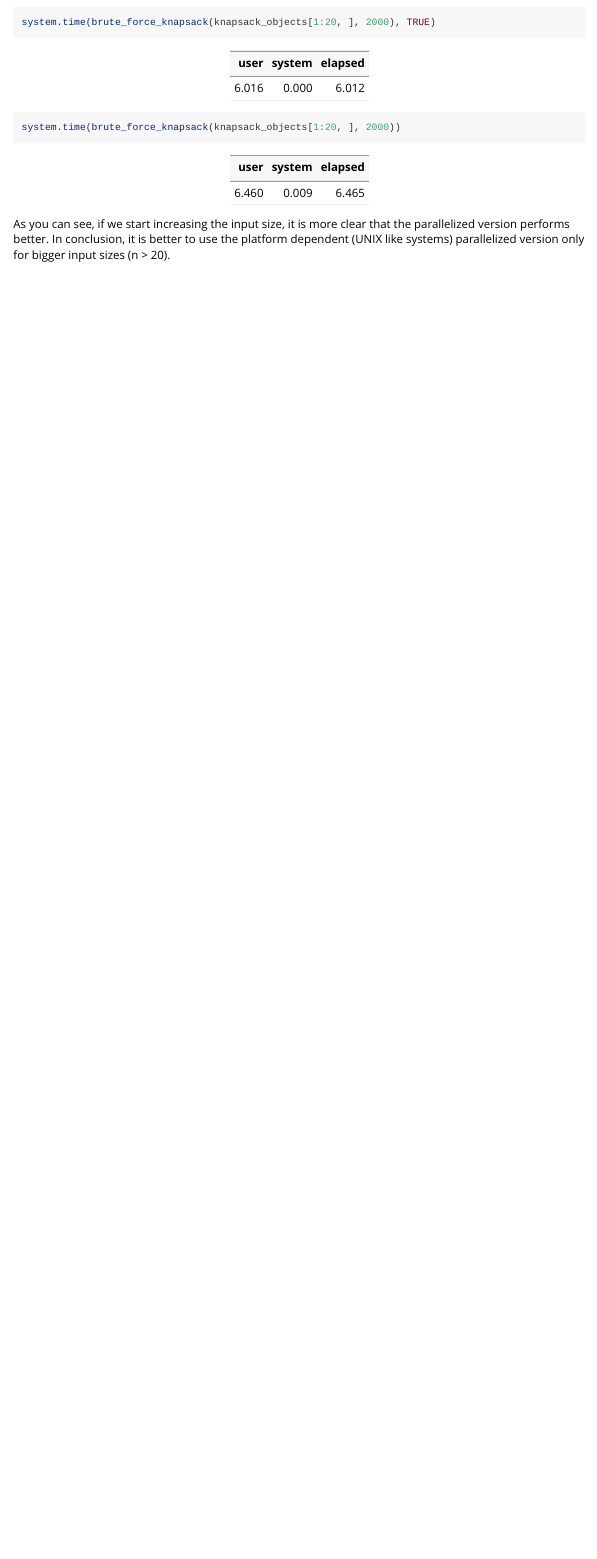
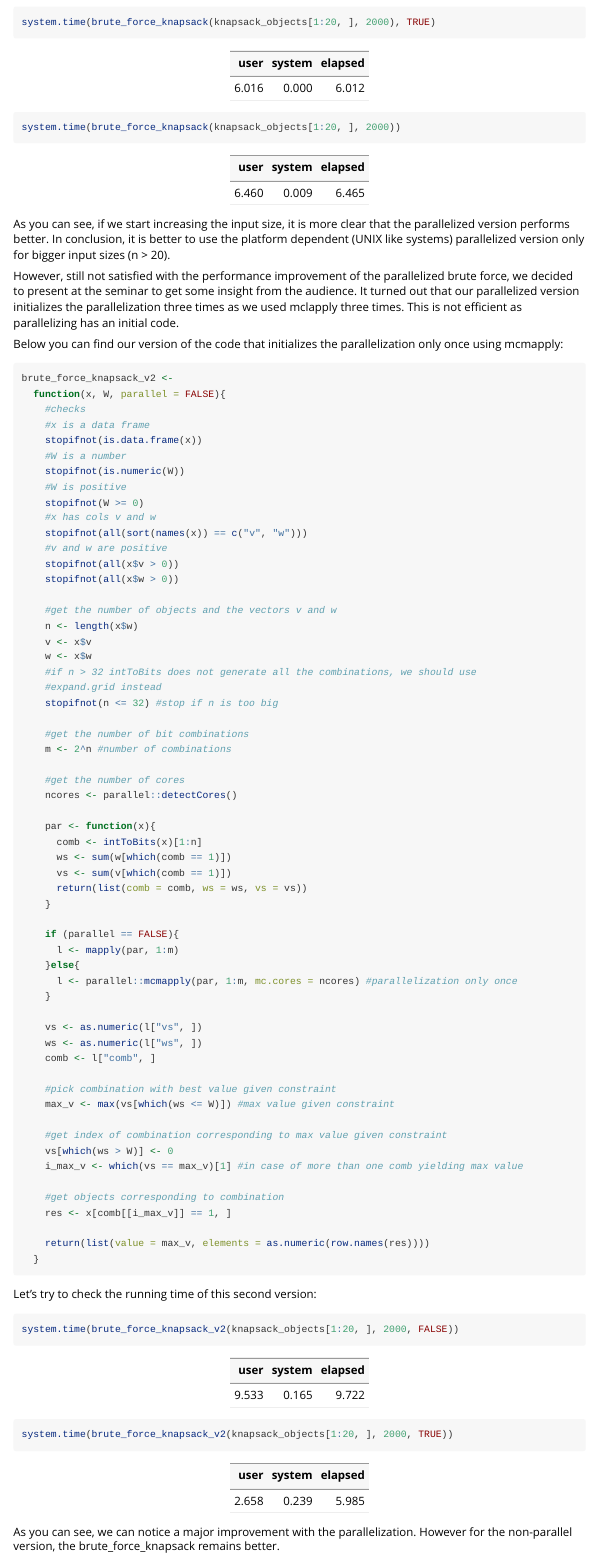
Before and after one commit to duckduckquack/packagelab6, an R Markdown document (vignettes/lab6report.Rmd): the page in a window 1100 px wide, from 8120 px down. Rendered offline with R 4.5, knitr and Pandoc, with nearby package versions; long lines of code are wrapped.

Commit message:
Add version 2 of the brute force.

````diff
--- /dev/null
+++ b/R/brute_force_knapsack_v2.R
@@ -0,0 +1,71 @@
+#' Version two of the brute force knapsack after suggestion at the seminar.
+#' This version of the function, initializes the parallelization only once.
+#' @param x a data frame
+#' @param W a positive number
+#' @param parallel initialized to FALSE, if TRUE uses parallel computing
+#'
+#' @return a list
+#' @export
+#'
+#' @examples
+#' x <- data.frame(v = c(3, 4, 10), w = c(10, 12, 7))
+#' brute_force_knapsack_v2(x, 10)
+brute_force_knapsack_v2 <-
+  function(x, W, parallel = FALSE){
+    #checks
+    #x is a data frame
+    stopifnot(is.data.frame(x))
+    #W is a number
+    stopifnot(is.numeric(W))
+    #W is positive
+    stopifnot(W >= 0)
+    #x has cols v and w
+    stopifnot(all(sort(names(x)) == c("v", "w")))
+    #v and w are positive
+    stopifnot(all(x$v > 0))
+    stopifnot(all(x$w > 0))
+
+
+    #get the number of objects and the vectors v and w
+    n <- length(x$w)
+    v <- x$v
+    w <- x$w
+    #if n > 32 intToBits does not generate all the combinations, we should use
+    #expand.grid instead
+    stopifnot(n <= 32) #stop if n is too big
+
+    #get the number of bit combinations
+    m <- 2^n #number of combinations
+
+    #get the number of cores
+    ncores <- parallel::detectCores()
+
+    par <- function(x){
+      comb <- intToBits(x)[1:n]
+      ws <- sum(w[which(comb == 1)])
+      vs <- sum(v[which(comb == 1)])
+      return(list(comb = comb, ws = ws, vs = vs))
+    }
+
+    if (parallel == FALSE){
+      l <- mapply(par, 1:m)
+    }else{
+      l <- parallel::mcmapply(par, 1:m, mc.cores = ncores)
+    }
+
+    vs <- as.numeric(l["vs", ])
+    ws <- as.numeric(l["ws", ])
+    comb <- l["comb", ]
+
+    #pick combination with best value given constraint
+    max_v <- max(vs[which(ws <= W)]) #max value given constraint
+
+    #get index of combination corresponding to max value given constraint
+    vs[which(ws > W)] <- 0
+    i_max_v <- which(vs == max_v)[1] #in case of more than one comb yielding max value
+
+    #get objects corresponding to combination
+    res <- x[comb[[i_max_v]] == 1, ]
+
+    return(list(value = max_v, elements = as.numeric(row.names(res))))
+  }
--- a/vignettes/lab6report.Rmd
+++ b/vignettes/lab6report.Rmd
@@ -409,3 +409,84 @@ system.time(brute_force_knapsack(knapsack_objects[1:20, ], 2000))
 | 6.460 | 0.009  |  6.465  |
 As you can see, if we start increasing the input size, it is more clear that the parallelized version performs better.
 In conclusion, it is better to use the platform dependent (UNIX like systems) parallelized version only for bigger input sizes (n > 20).
+
+However, still not satisfied with the performance improvement of the parallelized brute force, we decided to present at the seminar to get some insight from the audience. It turned out that our parallelized version initializes the parallelization three times as we used mclapply three times. This is not efficient as parallelizing has an initial code.
+
+Below you can find our version of the code that initializes the parallelization only once using mcmapply:
+```{r, eval = FALSE}
+brute_force_knapsack_v2 <-
+  function(x, W, parallel = FALSE){
+    #checks
+    #x is a data frame
+    stopifnot(is.data.frame(x))
+    #W is a number
+    stopifnot(is.numeric(W))
+    #W is positive
+    stopifnot(W >= 0)
+    #x has cols v and w
+    stopifnot(all(sort(names(x)) == c("v", "w")))
+    #v and w are positive
+    stopifnot(all(x$v > 0))
+    stopifnot(all(x$w > 0))
+
+
+    #get the number of objects and the vectors v and w
+    n <- length(x$w)
+    v <- x$v
+    w <- x$w
+    #if n > 32 intToBits does not generate all the combinations, we should use
+    #expand.grid instead
+    stopifnot(n <= 32) #stop if n is too big
+
+    #get the number of bit combinations
+    m <- 2^n #number of combinations
+
+    #get the number of cores
+    ncores <- parallel::detectCores()
+
+    par <- function(x){
+      comb <- intToBits(x)[1:n]
+      ws <- sum(w[which(comb == 1)])
+      vs <- sum(v[which(comb == 1)])
+      return(list(comb = comb, ws = ws, vs = vs))
+    }
+
+    if (parallel == FALSE){
+      l <- mapply(par, 1:m)
+    }else{
+      l <- parallel::mcmapply(par, 1:m, mc.cores = ncores) #parallelization only once
+    }
+
+    vs <- as.numeric(l["vs", ])
+    ws <- as.numeric(l["ws", ])
+    comb <- l["comb", ]
+
+    #pick combination with best value given constraint
+    max_v <- max(vs[which(ws <= W)]) #max value given constraint
+
+    #get index of combination corresponding to max value given constraint
+    vs[which(ws > W)] <- 0
+    i_max_v <- which(vs == max_v)[1] #in case of more than one comb yielding max value
+
+    #get objects corresponding to combination
+    res <- x[comb[[i_max_v]] == 1, ]
+
+    return(list(value = max_v, elements = as.numeric(row.names(res))))
+  }
+
+```
+
+Let's try to check the running time of this second version:
+```{r, eval = FALSE}
+system.time(brute_force_knapsack_v2(knapsack_objects[1:20, ], 2000, FALSE))
+```
+| user  | system | elapsed |
+|------:|-------:| -------:|
+| 9.533 | 0.165  |  9.722  |
+```{r, eval = FALSE}
+system.time(brute_force_knapsack_v2(knapsack_objects[1:20, ], 2000, TRUE))
+```
+| user  | system | elapsed |
+|------:|-------:| -------:|
+| 2.658 | 0.239  |  5.985  |
+As you can see, we can notice a major improvement with the parallelization. However for the non-parallel version, the brute_force_knapsack remains better.
````
Also changed, not shown: vignettes/lab6report.Rmd (6 more changed lines), 2 other files.
